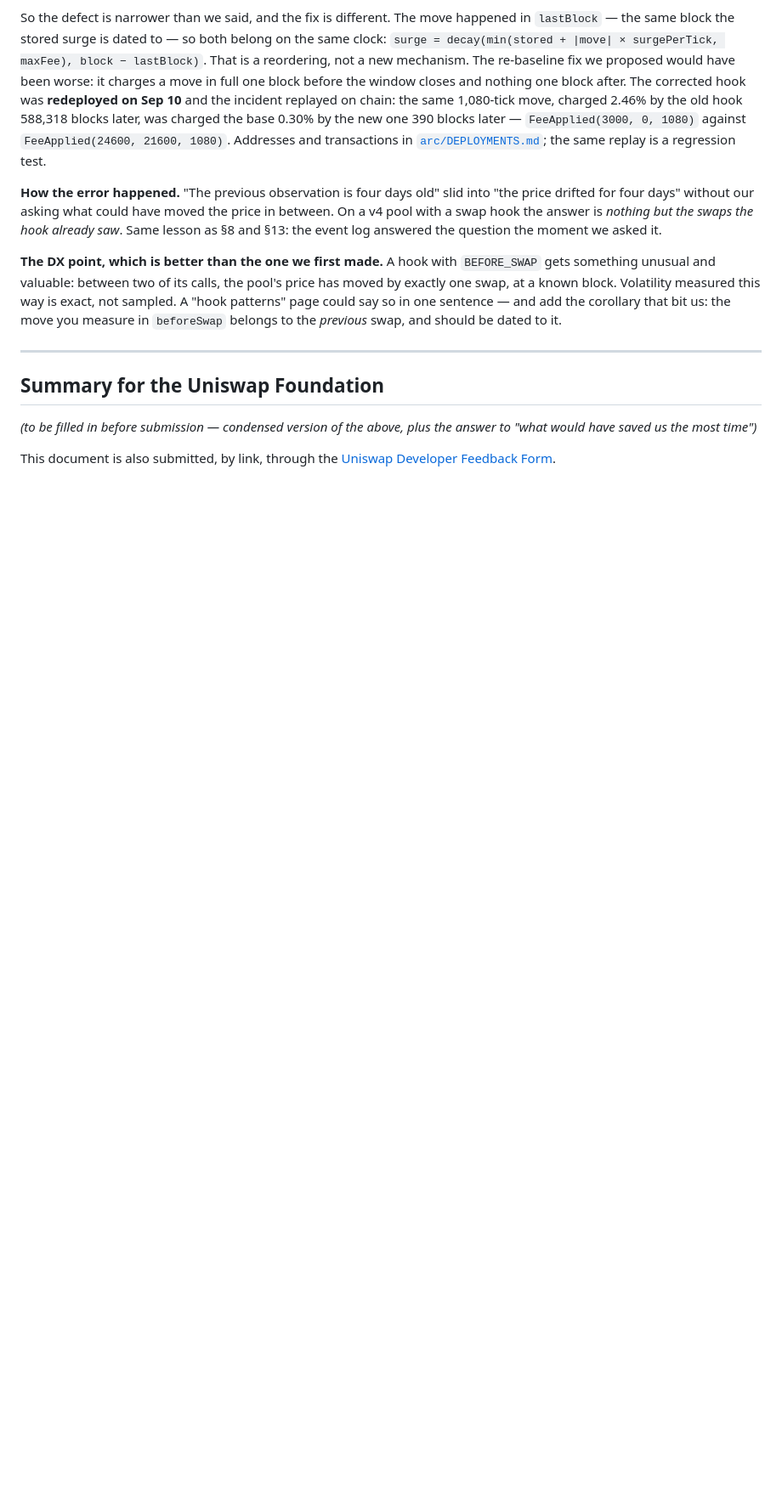
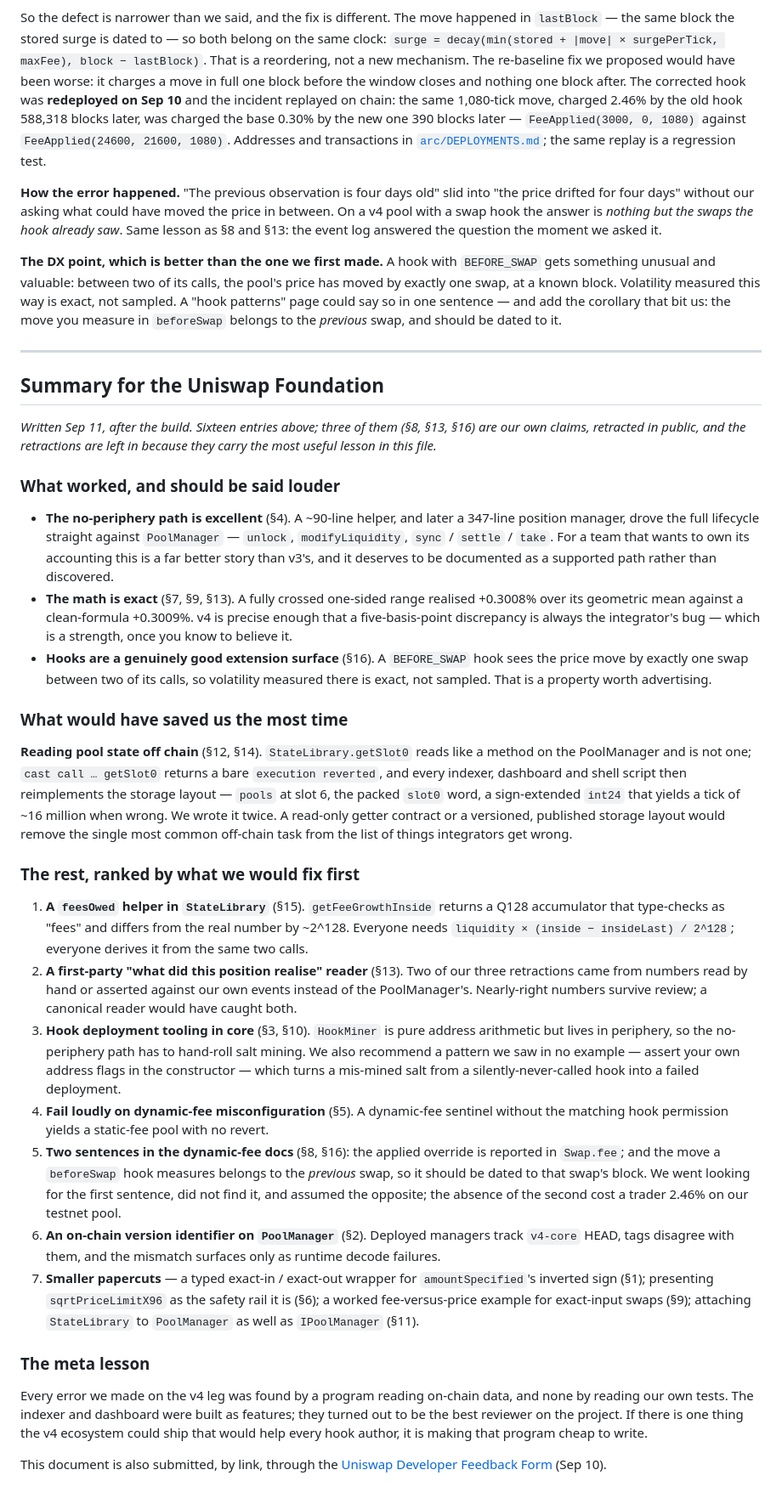
Before and after one commit to barkermoney/barker-alm-engine, a Markdown page: FEEDBACK.md, the part around the change. Shown at 85% size. Drawn GitHub-style; blank space fills up the shorter version.

Commit message:
docs(feedback): summary for the Uniswap Foundation
What worked, what would have saved the most time (reading pool state off chain), the rest ranked,
and the meta lesson from three retractions.

Co-Authored-By: Claude Opus 5 <noreply@anthropic.com>

```diff
--- a/FEEDBACK.md
+++ b/FEEDBACK.md
@@ -257,6 +257,62 @@ could say so in one sentence — and add the corollary that bit us: the move you
 
 ## Summary for the Uniswap Foundation
 
-*(to be filled in before submission — condensed version of the above, plus the answer to "what would have saved us the most time")*
+*Written Sep 11, after the build. Sixteen entries above; three of them (§8, §13, §16) are our own
+claims, retracted in public, and the retractions are left in because they carry the most useful
+lesson in this file.*
 
-This document is also submitted, by link, through the [Uniswap Developer Feedback Form](https://developers.uniswap.org/hackathon-feedback).
+### What worked, and should be said louder
+
+- **The no-periphery path is excellent** (§4). A ~90-line helper, and later a 347-line position
+  manager, drove the full lifecycle straight against `PoolManager` — `unlock`, `modifyLiquidity`,
+  `sync` / `settle` / `take`. For a team that wants to own its accounting this is a far better story
+  than v3's, and it deserves to be documented as a supported path rather than discovered.
+- **The math is exact** (§7, §9, §13). A fully crossed one-sided range realised +0.3008% over its
+  geometric mean against a clean-formula +0.3009%. v4 is precise enough that a five-basis-point
+  discrepancy is always the integrator's bug — which is a strength, once you know to believe it.
+- **Hooks are a genuinely good extension surface** (§16). A `BEFORE_SWAP` hook sees the price move
+  by exactly one swap between two of its calls, so volatility measured there is exact, not
+  sampled. That is a property worth advertising.
+
+### What would have saved us the most time
+
+**Reading pool state off chain** (§12, §14). `StateLibrary.getSlot0` reads like a method on the
+PoolManager and is not one; `cast call … getSlot0` returns a bare `execution reverted`, and every
+indexer, dashboard and shell script then reimplements the storage layout — `pools` at slot 6, the
+packed `slot0` word, a sign-extended `int24` that yields a tick of ~16 million when wrong. We wrote
+it twice. A read-only getter contract or a versioned, published storage layout would remove the
+single most common off-chain task from the list of things integrators get wrong.
+
+### The rest, ranked by what we would fix first
+
+1. **A `feesOwed` helper in `StateLibrary`** (§15). `getFeeGrowthInside` returns a Q128
+   accumulator that type-checks as "fees" and differs from the real number by ~2^128. Everyone needs
+   `liquidity × (inside − insideLast) / 2^128`; everyone derives it from the same two calls.
+2. **A first-party "what did this position realise" reader** (§13). Two of our three retractions
+   came from numbers read by hand or asserted against our own events instead of the PoolManager's.
+   Nearly-right numbers survive review; a canonical reader would have caught both.
+3. **Hook deployment tooling in core** (§3, §10). `HookMiner` is pure address arithmetic but lives
+   in periphery, so the no-periphery path has to hand-roll salt mining. We also recommend a pattern
+   we saw in no example — assert your own address flags in the constructor — which turns a mis-mined
+   salt from a silently-never-called hook into a failed deployment.
+4. **Fail loudly on dynamic-fee misconfiguration** (§5). A dynamic-fee sentinel without the matching
+   hook permission yields a static-fee pool with no revert.
+5. **Two sentences in the dynamic-fee docs** (§8, §16): the applied override is reported in
+   `Swap.fee`; and the move a `beforeSwap` hook measures belongs to the *previous* swap, so it should
+   be dated to that swap's block. We went looking for the first sentence, did not find it, and
+   assumed the opposite; the absence of the second cost a trader 2.46% on our testnet pool.
+6. **An on-chain version identifier on `PoolManager`** (§2). Deployed managers track `v4-core`
+   HEAD, tags disagree with them, and the mismatch surfaces only as runtime decode failures.
+7. **Smaller papercuts** — a typed exact-in / exact-out wrapper for `amountSpecified`'s inverted sign
+   (§1); presenting `sqrtPriceLimitX96` as the safety rail it is (§6); a worked fee-versus-price
+   example for exact-input swaps (§9); attaching `StateLibrary` to `PoolManager` as well as
+   `IPoolManager` (§11).
+
+### The meta lesson
+
+Every error we made on the v4 leg was found by a program reading on-chain data, and none by
+reading our own tests. The indexer and dashboard were built as features; they turned out to be the
+best reviewer on the project. If there is one thing the v4 ecosystem could ship that would help
+every hook author, it is making that program cheap to write.
+
+This document is also submitted, by link, through the [Uniswap Developer Feedback Form](https://developers.uniswap.org/hackathon-feedback) (Sep 10).
```
